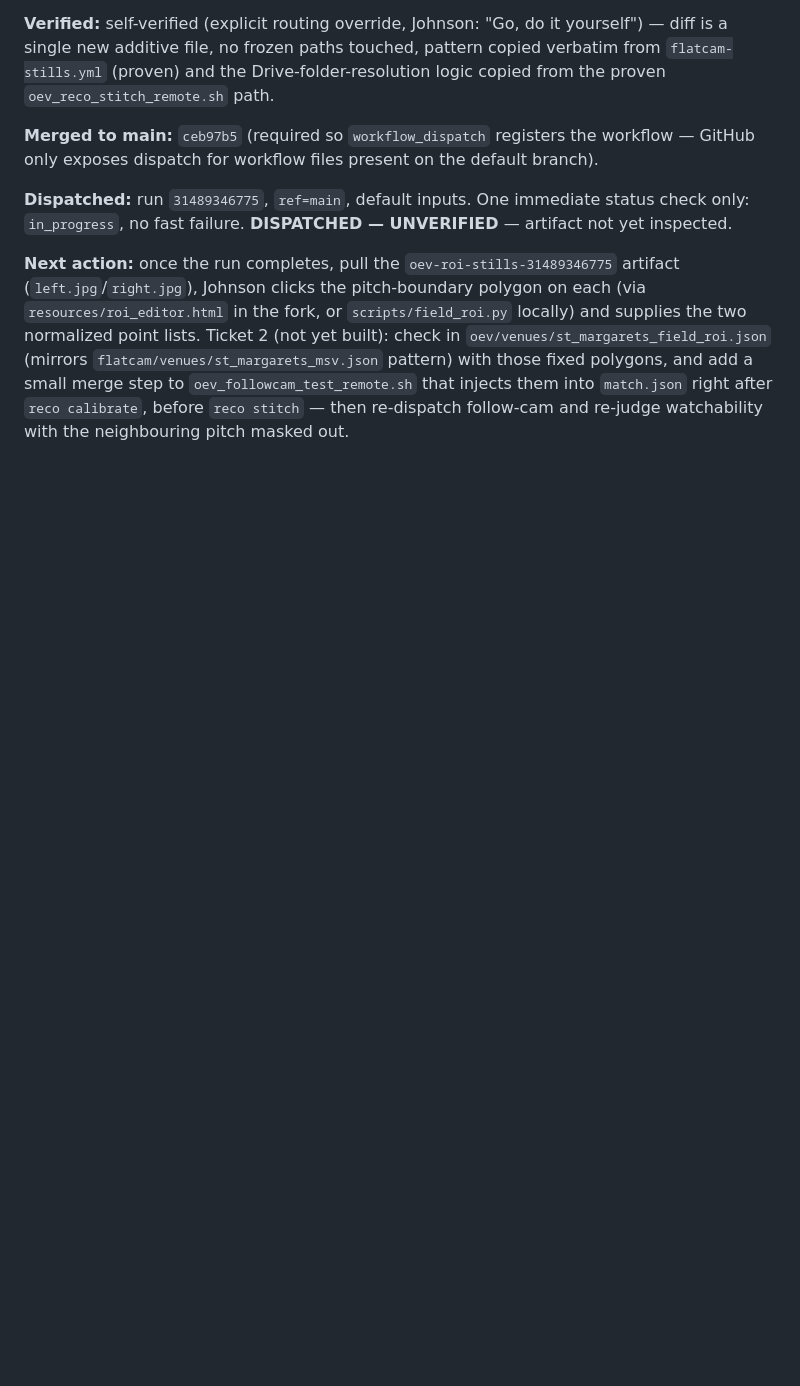
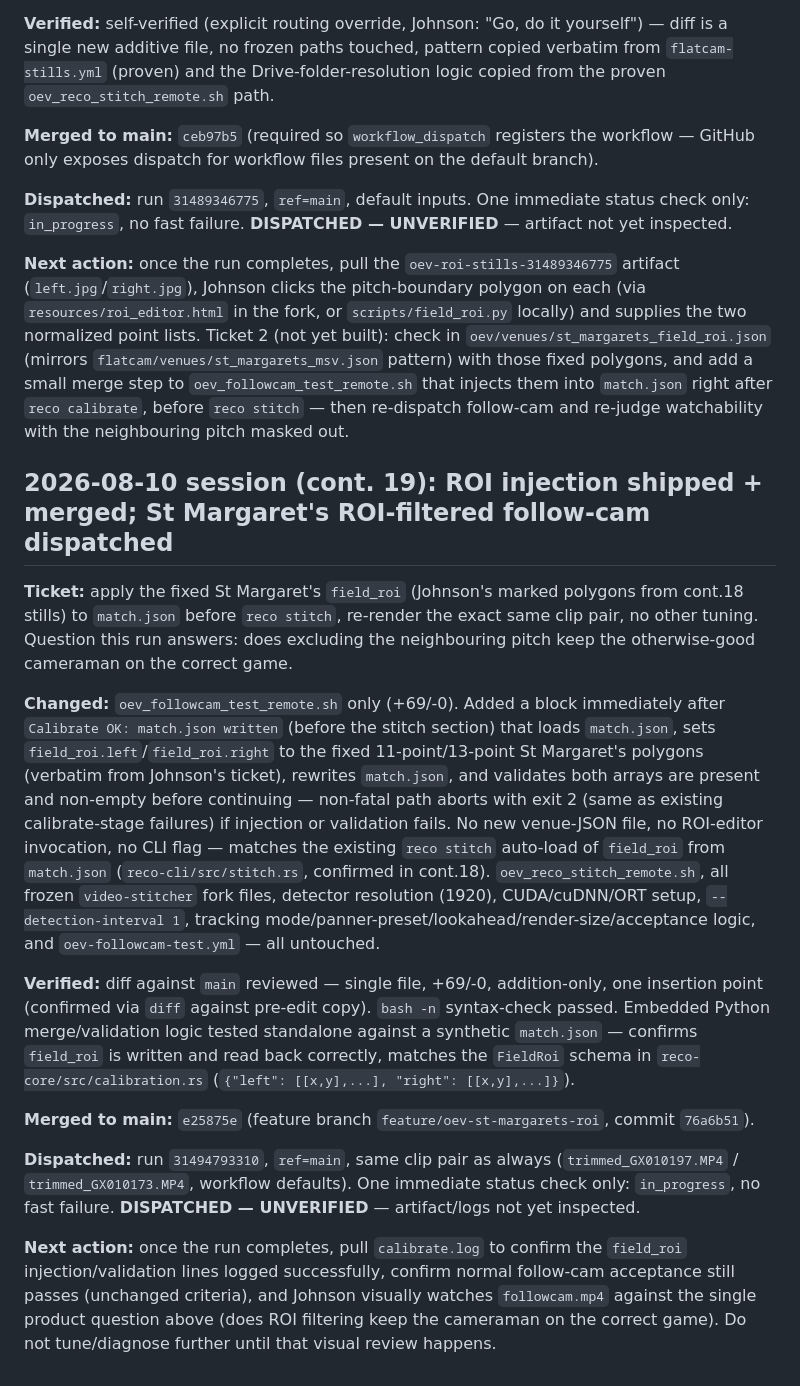
Before and after one commit to JhnsonO/ffa-automations, a Markdown page: docs/ai-project-state.md, the part around the change. GitHub-like rendering; blank space fills up the shorter version.

Commit message:
State: cont.19 ROI injection shipped, merged e25875e, run 31494793310 dispatched

```diff
--- a/docs/ai-project-state.md
+++ b/docs/ai-project-state.md
@@ -916,3 +916,17 @@ Still deferred, unstarted: GPU-saturation investigation (14% mean util at 1920
 **Dispatched:** run `31489346775`, `ref=main`, default inputs. One immediate status check only: `in_progress`, no fast failure. **DISPATCHED — UNVERIFIED** — artifact not yet inspected.
 
 **Next action:** once the run completes, pull the `oev-roi-stills-31489346775` artifact (`left.jpg`/`right.jpg`), Johnson clicks the pitch-boundary polygon on each (via `resources/roi_editor.html` in the fork, or `scripts/field_roi.py` locally) and supplies the two normalized point lists. Ticket 2 (not yet built): check in `oev/venues/st_margarets_field_roi.json` (mirrors `flatcam/venues/st_margarets_msv.json` pattern) with those fixed polygons, and add a small merge step to `oev_followcam_test_remote.sh` that injects them into `match.json` right after `reco calibrate`, before `reco stitch` — then re-dispatch follow-cam and re-judge watchability with the neighbouring pitch masked out.
+
+## 2026-08-10 session (cont. 19): ROI injection shipped + merged; St Margaret's ROI-filtered follow-cam dispatched
+
+**Ticket:** apply the fixed St Margaret's `field_roi` (Johnson's marked polygons from cont.18 stills) to `match.json` before `reco stitch`, re-render the exact same clip pair, no other tuning. Question this run answers: does excluding the neighbouring pitch keep the otherwise-good cameraman on the correct game.
+
+**Changed:** `oev_followcam_test_remote.sh` only (+69/-0). Added a block immediately after `Calibrate OK: match.json written` (before the stitch section) that loads `match.json`, sets `field_roi.left`/`field_roi.right` to the fixed 11-point/13-point St Margaret's polygons (verbatim from Johnson's ticket), rewrites `match.json`, and validates both arrays are present and non-empty before continuing — non-fatal path aborts with exit 2 (same as existing calibrate-stage failures) if injection or validation fails. No new venue-JSON file, no ROI-editor invocation, no CLI flag — matches the existing `reco stitch` auto-load of `field_roi` from `match.json` (`reco-cli/src/stitch.rs`, confirmed in cont.18). `oev_reco_stitch_remote.sh`, all frozen `video-stitcher` fork files, detector resolution (1920), CUDA/cuDNN/ORT setup, `--detection-interval 1`, tracking mode/panner-preset/lookahead/render-size/acceptance logic, and `oev-followcam-test.yml` — all untouched.
+
+**Verified:** diff against `main` reviewed — single file, +69/-0, addition-only, one insertion point (confirmed via `diff` against pre-edit copy). `bash -n` syntax-check passed. Embedded Python merge/validation logic tested standalone against a synthetic `match.json` — confirms `field_roi` is written and read back correctly, matches the `FieldRoi` schema in `reco-core/src/calibration.rs` (`{"left": [[x,y],...], "right": [[x,y],...]}`).
+
+**Merged to main:** `e25875e` (feature branch `feature/oev-st-margarets-roi`, commit `76a6b51`).
+
+**Dispatched:** run `31494793310`, `ref=main`, same clip pair as always (`trimmed_GX010197.MP4` / `trimmed_GX010173.MP4`, workflow defaults). One immediate status check only: `in_progress`, no fast failure. **DISPATCHED — UNVERIFIED** — artifact/logs not yet inspected.
+
+**Next action:** once the run completes, pull `calibrate.log` to confirm the `field_roi` injection/validation lines logged successfully, confirm normal follow-cam acceptance still passes (unchanged criteria), and Johnson visually watches `followcam.mp4` against the single product question above (does ROI filtering keep the cameraman on the correct game). Do not tune/diagnose further until that visual review happens.
```
